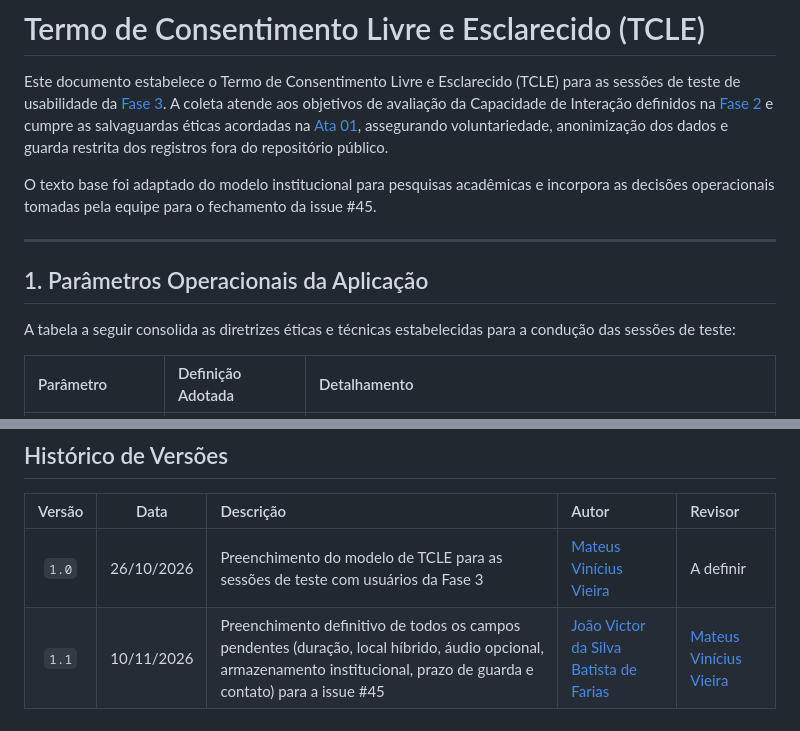
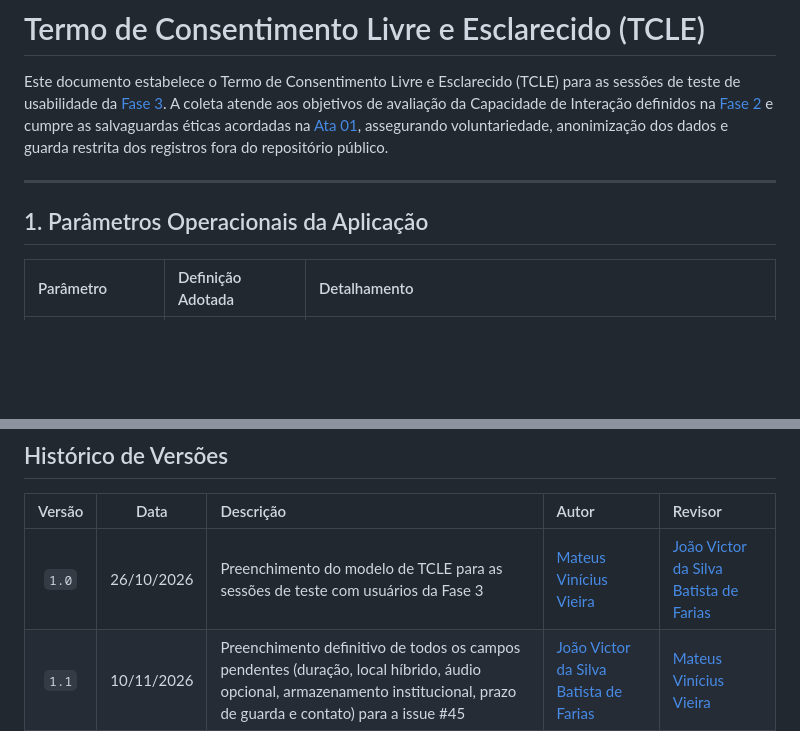
Before and after one commit to FCTE-Qualidade-de-Software-1/2026-2_T02_FRANS_BILAS, a Markdown page: documentation/content/tcle.md, 2 parts joined by grey strips. Drawn GitHub-style; blank space fills up the shorter version.

```diff
--- a/documentation/content/tcle.md
+++ b/documentation/content/tcle.md
@@ -6,13 +6,9 @@ icon: lucide/file-check
 
 Este documento estabelece o Termo de Consentimento Livre e Esclarecido (TCLE) para as sessões de teste de usabilidade da [Fase 3](fases/3.md). A coleta atende aos objetivos de avaliação da Capacidade de Interação definidos na [Fase 2](fases/2.md) e cumpre as salvaguardas éticas acordadas na [Ata 01](atas/index.md), assegurando voluntariedade, anonimização dos dados e guarda restrita dos registros fora do repositório público.
 
-O texto base foi adaptado do modelo institucional para pesquisas acadêmicas e incorpora as decisões operacionais tomadas pela equipe para o fechamento da issue #45.
-
 ---
 
 ## 1. Parâmetros Operacionais da Aplicação
-
-A tabela a seguir consolida as diretrizes éticas e técnicas estabelecidas para a condução das sessões de teste:
 
 | Parâmetro | Definição Adotada | Detalhamento |
 | :--- | :--- | :--- |
@@ -71,6 +67,6 @@ Declaro que li e compreendi os objetivos e procedimentos da pesquisa, tive a opo
 
 | Versão | Data | Descrição | Autor | Revisor |
 | :---: | :---: | :--- | :--- | :--- |
-| `1.0` | 26/10/2026 | Preenchimento do modelo de TCLE para as sessões de teste com usuários da Fase 3 | [Mateus Vinícius Vieira](https://github.com/matix0) | A definir |
+| `1.0` | 26/10/2026 | Preenchimento do modelo de TCLE para as sessões de teste com usuários da Fase 3 | [Mateus Vinícius Vieira](https://github.com/matix0) | [João Victor da Silva Batista de Farias](https://github.com/beyondmagic) |
 | `1.1` | 10/11/2026 | Preenchimento definitivo de todos os campos pendentes (duração, local híbrido, áudio opcional, armazenamento institucional, prazo de guarda e contato) para a issue #45 | [João Victor da Silva Batista de Farias](https://github.com/beyondmagic) | [Mateus Vinícius Vieira](https://github.com/matix0) |
 | `1.2` | 10/11/2026 | Revisão do texto com foco em clareza, tom humanizado para os participantes e detalhamento das salvaguardas de privacidade | [João Victor da Silva Batista de Farias](https://github.com/beyondmagic) | [Mateus Vinícius Vieira](https://github.com/matix0) |
```
Also changed, not shown: 2 other files.
